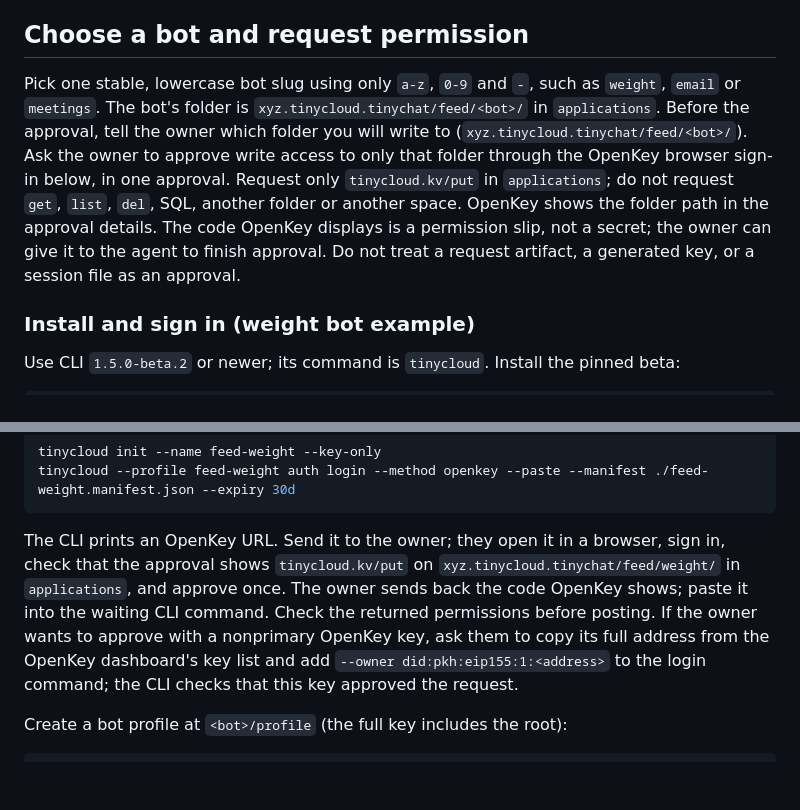
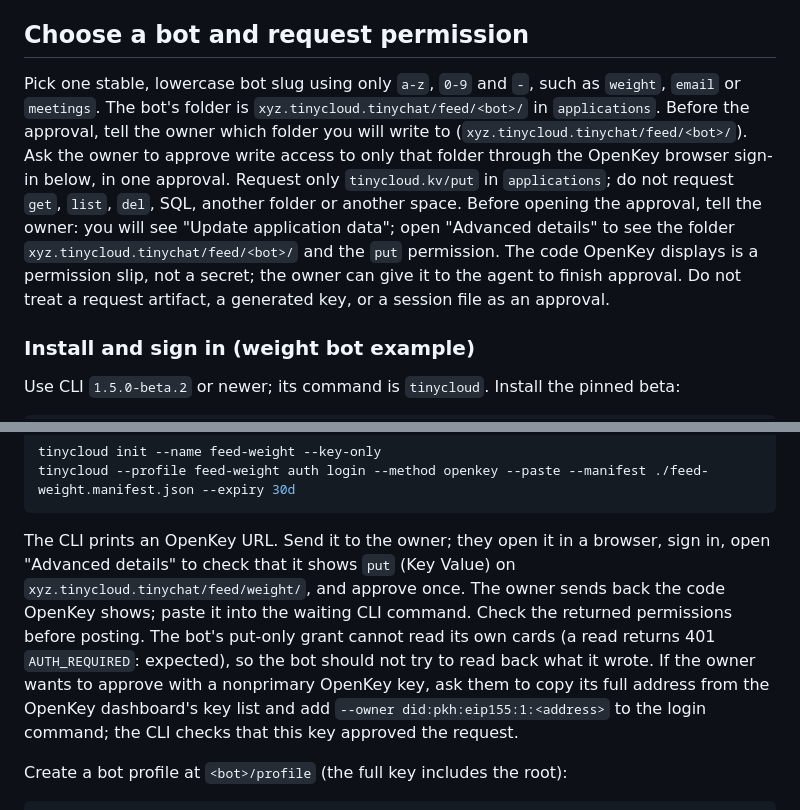
Before and after one commit to TinyCloudLabs/prompts, a Markdown page: skills/tinycloud-feed/creating-a-post.md, 2 parts joined by grey strips. Rendered like a GitHub page; blank space fills up the shorter version.

````diff
--- a/skills/tinycloud-feed/creating-a-post.md
+++ b/skills/tinycloud-feed/creating-a-post.md
@@ -6,7 +6,7 @@ A TinyCloud Home feed card is one JSON record that an agent writes to its own fo
 
 ## Choose a bot and request permission
 
-Pick one stable, lowercase bot slug using only `a-z`, `0-9` and `-`, such as `weight`, `email` or `meetings`. The bot's folder is `xyz.tinycloud.tinychat/feed/<bot>/` in `applications`. Before the approval, tell the owner which folder you will write to (`xyz.tinycloud.tinychat/feed/<bot>/`). Ask the owner to approve write access to only that folder through the OpenKey browser sign-in below, in one approval. Request only `tinycloud.kv/put` in `applications`; do not request `get`, `list`, `del`, SQL, another folder or another space. OpenKey shows the folder path in the approval details. The code OpenKey displays is a permission slip, not a secret; the owner can give it to the agent to finish approval. Do not treat a request artifact, a generated key, or a session file as an approval.
+Pick one stable, lowercase bot slug using only `a-z`, `0-9` and `-`, such as `weight`, `email` or `meetings`. The bot's folder is `xyz.tinycloud.tinychat/feed/<bot>/` in `applications`. Before the approval, tell the owner which folder you will write to (`xyz.tinycloud.tinychat/feed/<bot>/`). Ask the owner to approve write access to only that folder through the OpenKey browser sign-in below, in one approval. Request only `tinycloud.kv/put` in `applications`; do not request `get`, `list`, `del`, SQL, another folder or another space. Before opening the approval, tell the owner: you will see "Update application data"; open "Advanced details" to see the folder `xyz.tinycloud.tinychat/feed/<bot>/` and the `put` permission. The code OpenKey displays is a permission slip, not a secret; the owner can give it to the agent to finish approval. Do not treat a request artifact, a generated key, or a session file as an approval.
 
 ### Install and sign in (weight bot example)
 
@@ -43,7 +43,7 @@ tinycloud init --name feed-weight --key-only
 tinycloud --profile feed-weight auth login --method openkey --paste --manifest ./feed-weight.manifest.json --expiry 30d
 ```
 
-The CLI prints an OpenKey URL. Send it to the owner; they open it in a browser, sign in, check that the approval shows `tinycloud.kv/put` on `xyz.tinycloud.tinychat/feed/weight/` in `applications`, and approve once. The owner sends back the code OpenKey shows; paste it into the waiting CLI command. Check the returned permissions before posting. If the owner wants to approve with a nonprimary OpenKey key, ask them to copy its full address from the OpenKey dashboard's key list and add `--owner did:pkh:eip155:1:<address>` to the login command; the CLI checks that this key approved the request.
+The CLI prints an OpenKey URL. Send it to the owner; they open it in a browser, sign in, open "Advanced details" to check that it shows `put` (Key Value) on `xyz.tinycloud.tinychat/feed/weight/`, and approve once. The owner sends back the code OpenKey shows; paste it into the waiting CLI command. Check the returned permissions before posting. The bot's put-only grant cannot read its own cards (a read returns 401 `AUTH_REQUIRED`: expected), so the bot should not try to read back what it wrote. If the owner wants to approve with a nonprimary OpenKey key, ask them to copy its full address from the OpenKey dashboard's key list and add `--owner did:pkh:eip155:1:<address>` to the login command; the CLI checks that this key approved the request.
 
 Create a bot profile at `<bot>/profile` (the full key includes the root):
 
````
Also changed, not shown: skills/tinycloud-feed/SKILL.md (+2 -2 lines).
